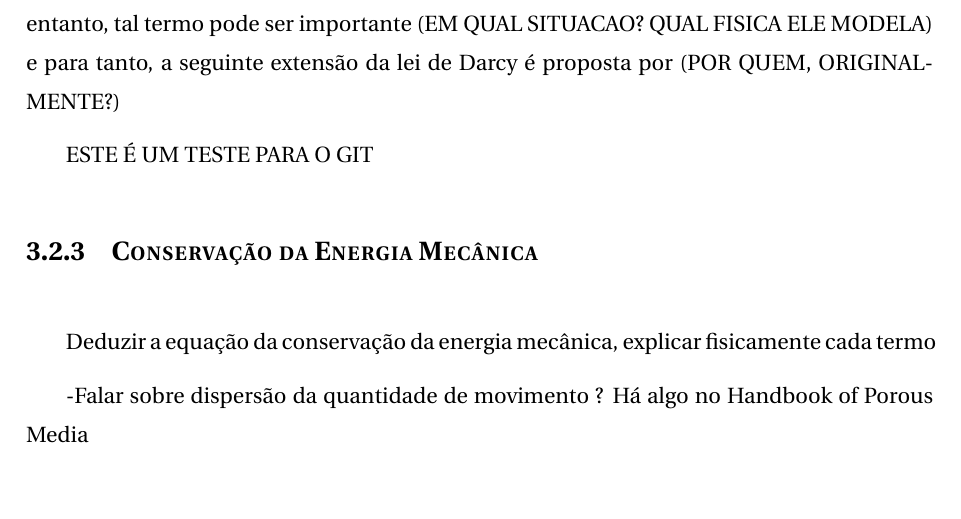
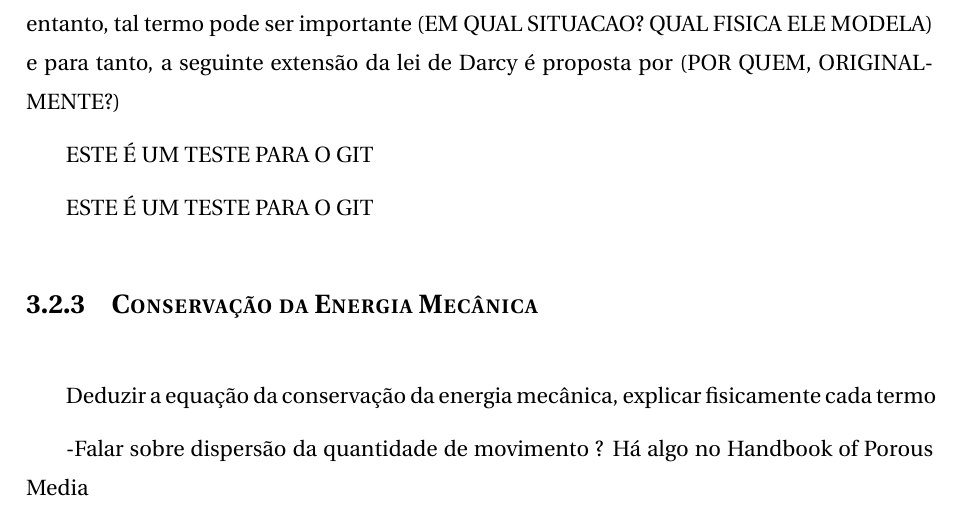
Before and after one commit to sitszyq/TCC-ThermalSimulator, a LaTeX thesis (TCC-Latex/Texto.tex, which reads TCC-Latex/Capítulos/Reservatorio/Reservatório.tex): part of page 21 of 32, cut so that both start at the same text, the shorter picture padded with empty space. The pictures show the PDF file TCC-Latex/Texto.pdf that the author committed with the source; the source files are stored in an older character set and shown here as Unicode.

Commit message:
Teste GIT 2

```diff
--- a/TCC-Latex/Capítulos/Reservatorio/Reservatório.tex
+++ b/TCC-Latex/Capítulos/Reservatorio/Reservatório.tex
@@ -80,6 +80,7 @@ De acordo com a hipótese de Stokes, o termo inercial da equação de conservaç
 
 ESTE É UM TESTE PARA O GIT
 
+ESTE É UM TESTE PARA O GIT
 
 \subsection{Conservação da Energia Mecânica}
 
```
Also changed, not shown: TCC-Latex/Texto.pdf, 2 other files.
